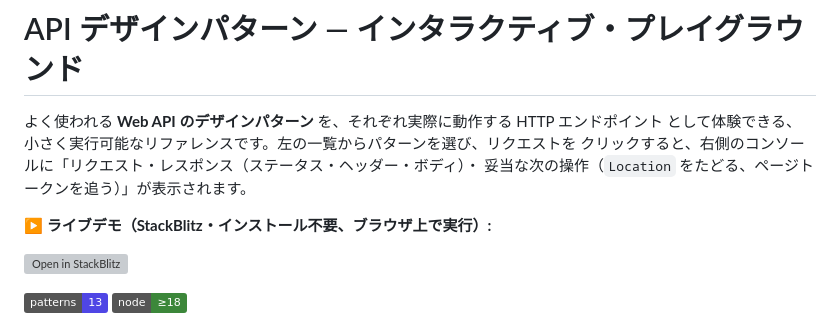
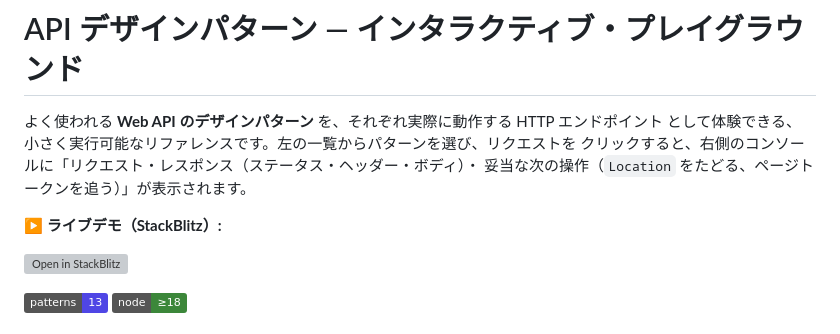
Before and after one commit to dotNetGaijin87/api-design-patterns-catalog, a Markdown page: README.md, the part around the change. GitHub-like rendering; badges without logos; grey boxes are pictures that could not be loaded.

```diff
--- a/README.md
+++ b/README.md
@@ -5,7 +5,7 @@
 クリックすると、右側のコンソールに「リクエスト・レスポンス（ステータス・ヘッダー・ボディ）・
 妥当な次の操作（`Location` をたどる、ページトークンを追う）」が表示されます。
 
-**▶ ライブデモ（StackBlitz・インストール不要、ブラウザ上で実行）:**
+**▶ ライブデモ（StackBlitz）:**
 
 [![Open in StackBlitz](https://developer.stackblitz.com/img/open_in_stackblitz.svg)](https://stackblitz.com/github/dotNetGaijin87/api-design-patterns-catalog)
 
```
